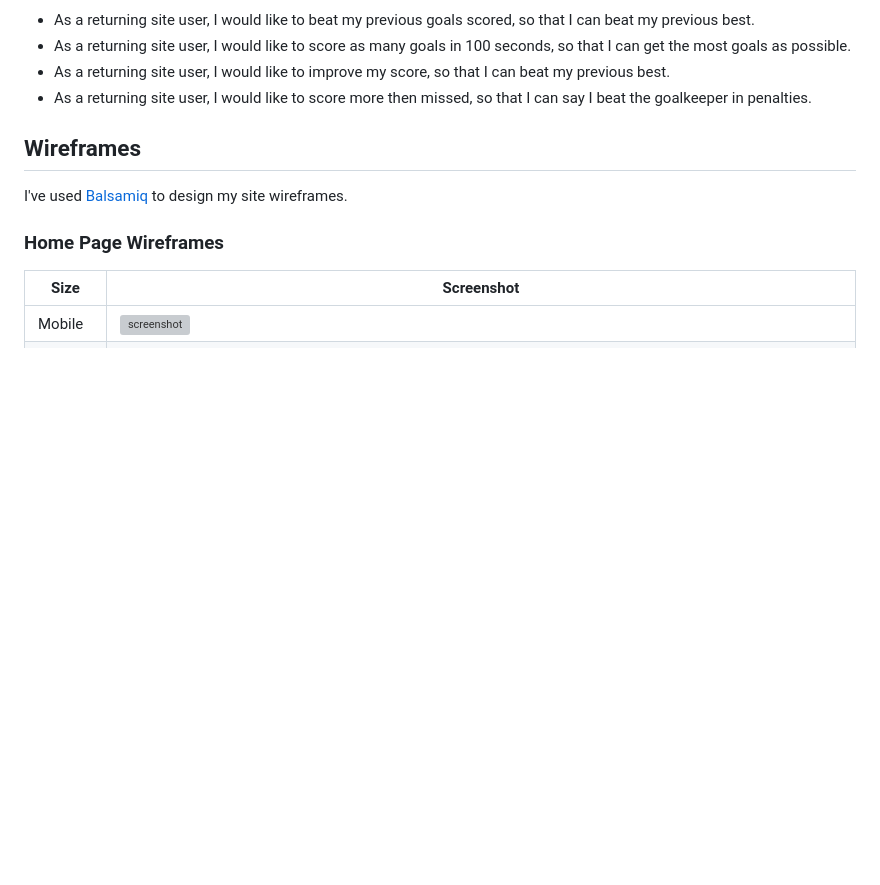
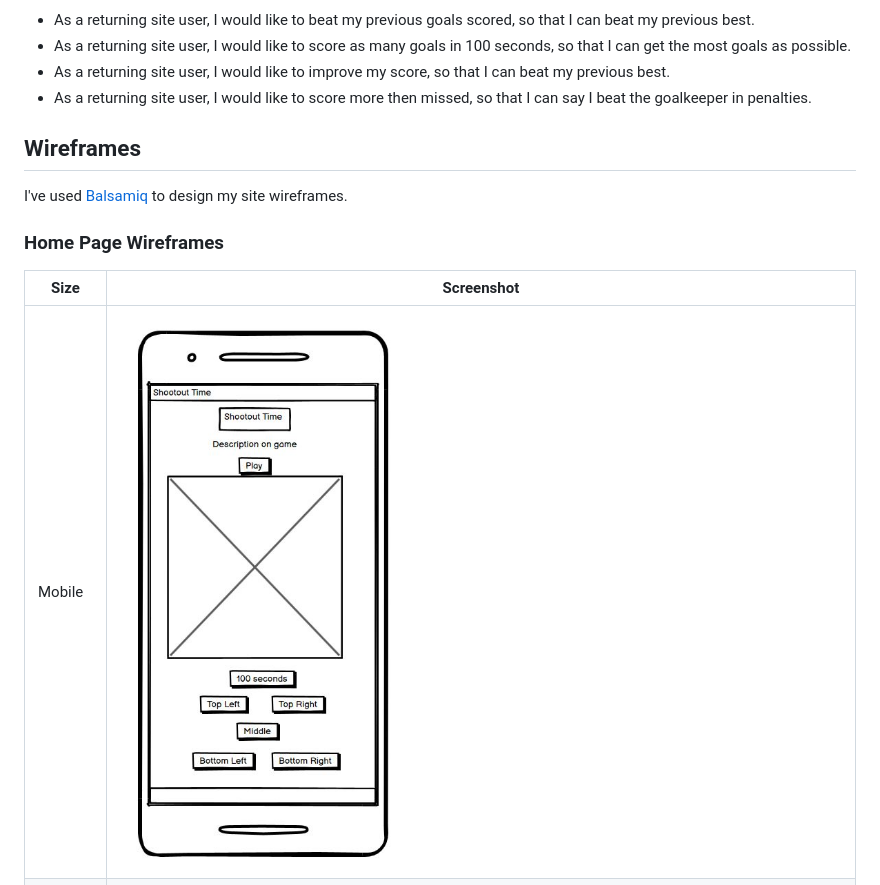
Before and after one commit to JoshuaCarroll1/Shootout-Time, a Markdown page: README.md, the part around the change. GitHub-like rendering; blank space fills up the shorter version; grey boxes are pictures that could not be loaded.

Commit message:
Update README incorrect spelling

```diff
--- a/README.md
+++ b/README.md
@@ -53,7 +53,7 @@ I've used [Balsamiq](https://balsamiq.com/wireframes) to design my site wirefram
 
 | Size | Screenshot |
 | --- | --- |
-| Mobile | ![screenshot](documentation/wireframes1.JPG) |
+| Mobile | ![screenshot](documentation/wireframe1.JPG) |
 | Desktop | ![screenshot](documentation/wireframe2.JPG) |
 
 
```
